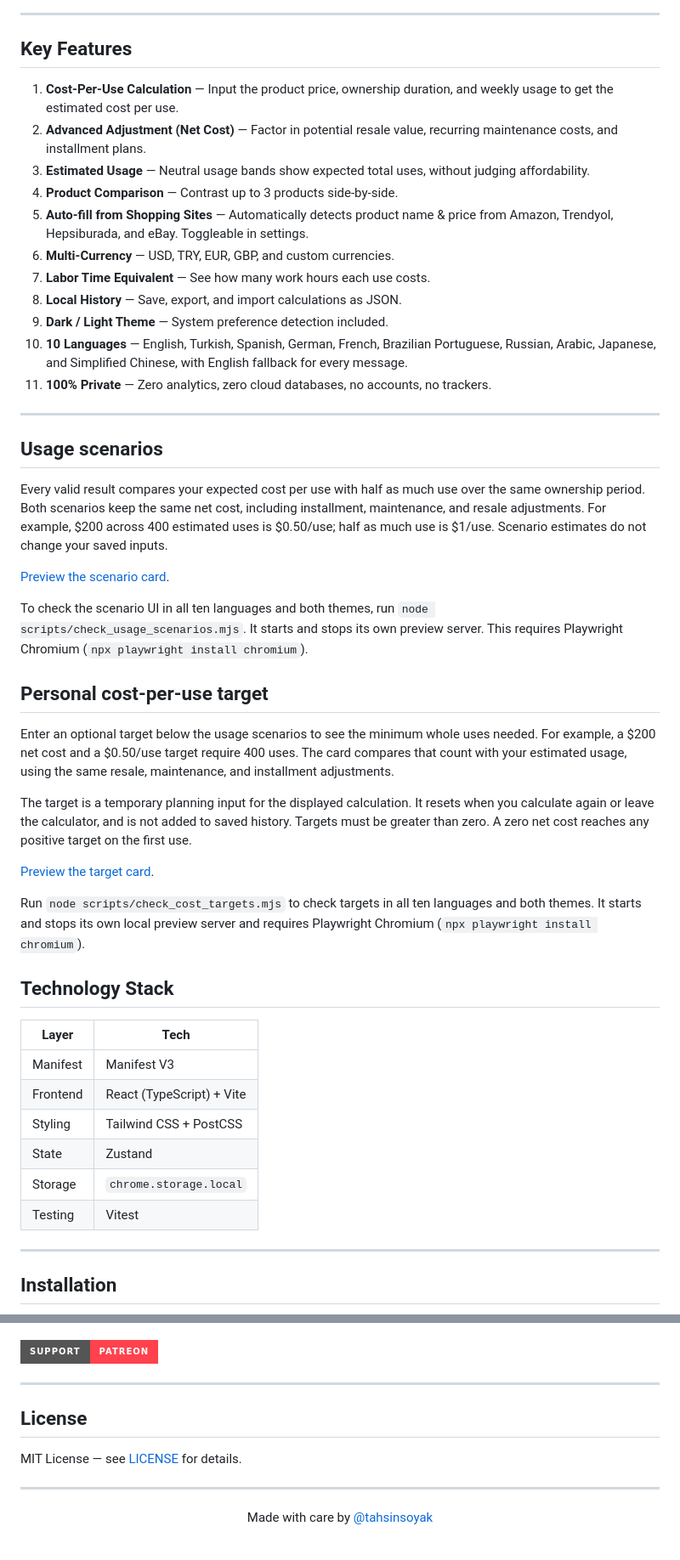
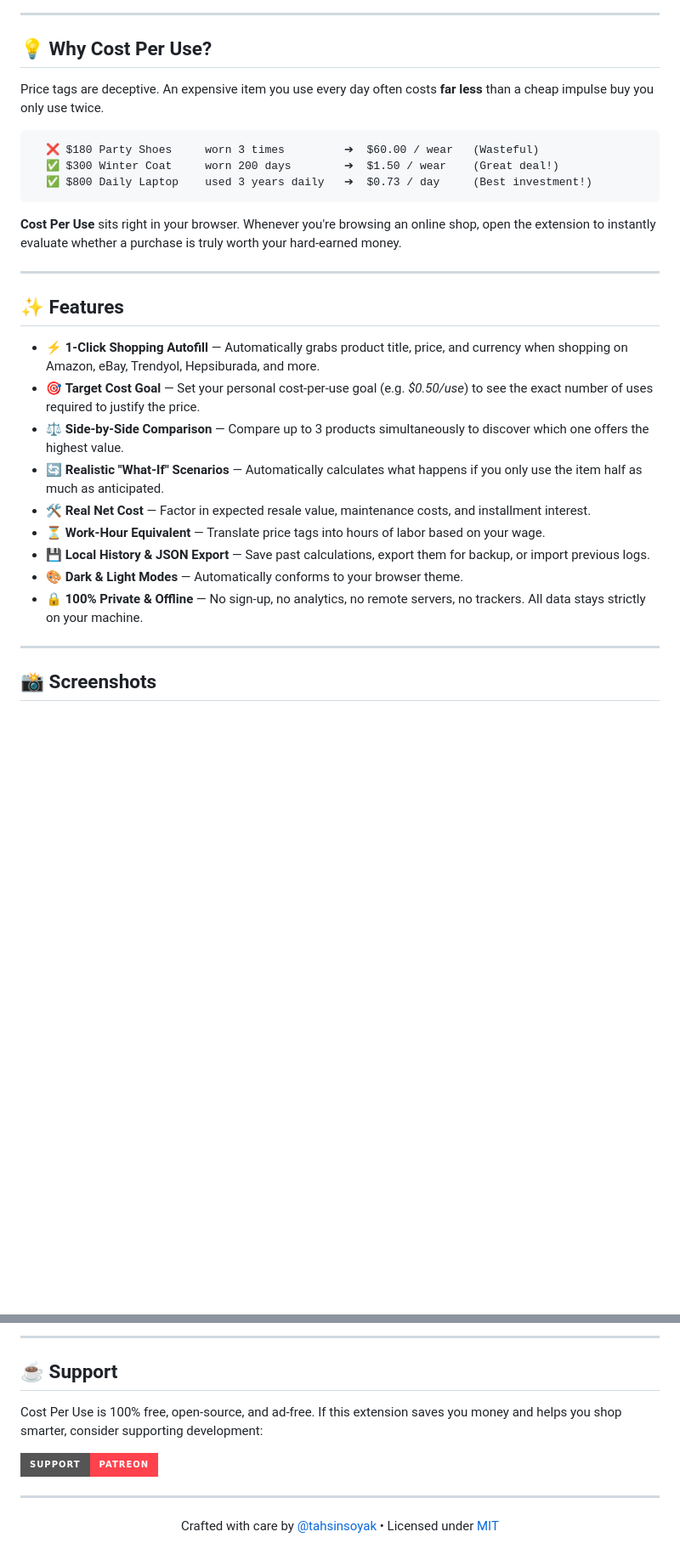
Before and after one commit to tahsinsoyak/cost-per-use-extension, a Markdown page: README.md, 2 parts joined by grey strips. Shown at 85% size. Drawn GitHub-style; badges without logos; blank space fills up the shorter version.

````diff
--- a/README.md
+++ b/README.md
@@ -25,52 +25,33 @@ Try the [public website](https://tahsinsoyak.github.io/cost-per-use-extension/).
 
 ---
 
-## Key Features
+## 💡 Why Cost Per Use?
 
-1. **Cost-Per-Use Calculation** — Input the product price, ownership duration, and weekly usage to get the estimated cost per use.
-2. **Advanced Adjustment (Net Cost)** — Factor in potential resale value, recurring maintenance costs, and installment plans.
-3. **Estimated Usage** — Neutral usage bands show expected total uses, without judging affordability.
-4. **Product Comparison** — Contrast up to 3 products side-by-side.
-5. **Auto-fill from Shopping Sites** — Automatically detects product name & price from Amazon, Trendyol, Hepsiburada, and eBay. Toggleable in settings.
-6. **Multi-Currency** — USD, TRY, EUR, GBP, and custom currencies.
-7. **Labor Time Equivalent** — See how many work hours each use costs.
-8. **Local History** — Save, export, and import calculations as JSON.
-9. **Dark / Light Theme** — System preference detection included.
-10. **10 Languages** — English, Turkish, Spanish, German, French, Brazilian Portuguese, Russian, Arabic, Japanese, and Simplified Chinese, with English fallback for every message.
-11. **100% Private** — Zero analytics, zero cloud databases, no accounts, no trackers.
+Price tags are deceptive. An expensive item you use every day often costs **far less** than a cheap impulse buy you only use twice.
+
+```text
+  ❌ $180 Party Shoes     worn 3 times         ➔  $60.00 / wear   (Wasteful)
+  ✅ $300 Winter Coat     worn 200 days        ➔  $1.50 / wear    (Great deal!)
+  ✅ $800 Daily Laptop    used 3 years daily   ➔  $0.73 / day     (Best investment!)
+```
+
+**Cost Per Use** sits right in your browser. Whenever you're browsing an online shop, open the extension to instantly evaluate whether a purchase is truly worth your hard-earned money.
 
 ---
 
-## Usage scenarios
+## ✨ Features
 
-Every valid result compares your expected cost per use with half as much use over the same ownership period. Both scenarios keep the same net cost, including installment, maintenance, and resale adjustments. For example, $200 across 400 estimated uses is $0.50/use; half as much use is $1/use. Scenario estimates do not change your saved inputs.
-
-[Preview the scenario card](docs/screenshots/usage-scenarios.png).
-
-To check the scenario UI in all ten languages and both themes, run `node scripts/check_usage_scenarios.mjs`. It starts and stops its own preview server. This requires Playwright Chromium (`npx playwright install chromium`).
-
-## Personal cost-per-use target
-
-Enter an optional target below the usage scenarios to see the minimum whole uses needed. For example, a $200 net cost and a $0.50/use target require 400 uses. The card compares that count with your estimated usage, using the same resale, maintenance, and installment adjustments.
-
-The target is a temporary planning input for the displayed calculation. It resets when you calculate again or leave the calculator, and is not added to saved history. Targets must be greater than zero. A zero net cost reaches any positive target on the first use.
-
-[Preview the target card](docs/screenshots/cost-target-en.png).
-
-Run `node scripts/check_cost_targets.mjs` to check targets in all ten languages and both themes. It starts and stops its own local preview server and requires Playwright Chromium (`npx playwright install chromium`).
-
-## Technology Stack
-
-| Layer | Tech |
-|---|---|
-| Manifest | Manifest V3 |
-| Frontend | React (TypeScript) + Vite |
-| Styling | Tailwind CSS + PostCSS |
-| State | Zustand |
-| Storage | `chrome.storage.local` |
-| Testing | Vitest |
+- ⚡ **1-Click Shopping Autofill** — Automatically grabs product title, price, and currency when shopping on Amazon, eBay, Trendyol, Hepsiburada, and more.
+- 🎯 **Target Cost Goal** — Set your personal cost-per-use goal (e.g. *$0.50/use*) to see the exact number of uses required to justify the price.
+- ⚖️ **Side-by-Side Comparison** — Compare up to 3 products simultaneously to discover which one offers the highest value.
+- 🔄 **Realistic "What-If" Scenarios** — Automatically calculates what happens if you only use the item half as much as anticipated.
+- 🛠️ **Real Net Cost** — Factor in expected resale value, maintenance costs, and installment interest.
+- ⏳ **Work-Hour Equivalent** — Translate price tags into hours of labor based on your wage.
+- 💾 **Local History & JSON Export** — Save past calculations, export them for backup, or import previous logs.
+- 🎨 **Dark & Light Modes** — Automatically conforms to your browser theme.
+- 🔒 **100% Private & Offline** — No sign-up, no analytics, no remote servers, no trackers. All data stays strictly on your machine.
 
 ---
 
-## Installation
+## 📸 Screenshots
 
@@ -113,14 +144,13 @@ This extension is 100% free and open source. If you find it valuable, consider s
+---
+
+## ☕ Support
+
+Cost Per Use is 100% free, open-source, and ad-free. If this extension saves you money and helps you shop smarter, consider supporting development:
 
 [![Support on Patreon](https://img.shields.io/badge/Support-Patreon-FF424D?style=for-the-badge&logo=patreon&logoColor=white)](https://www.patreon.com/tahsinsoyak)
 
 ---
 
-## License
-
-MIT License — see [LICENSE](LICENSE) for details.
-
----
-
 <p align="center">
-  Made with care by <a href="https://github.com/tahsinsoyak">@tahsinsoyak</a>
+  Crafted with care by <a href="https://github.com/tahsinsoyak">@tahsinsoyak</a> • Licensed under <a href="LICENSE">MIT</a>
 </p>
````
Also changed, not shown: other parts of README.md (+89 -39 lines).
